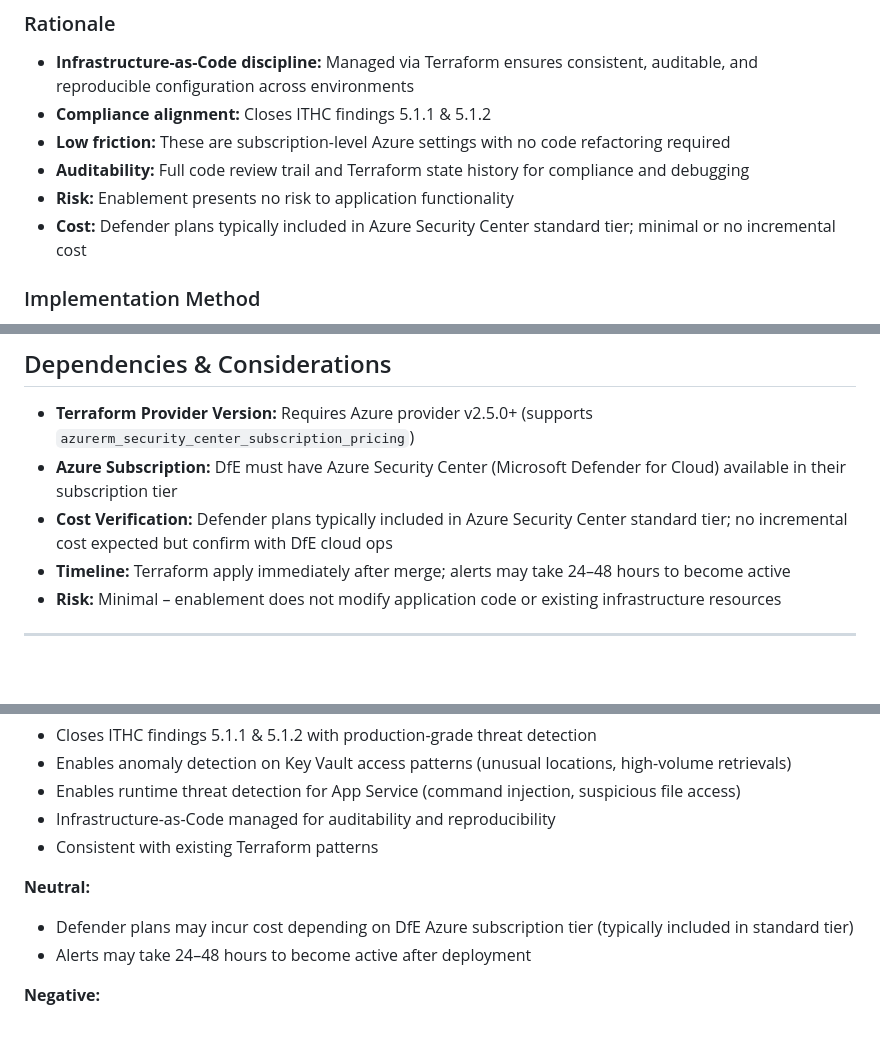
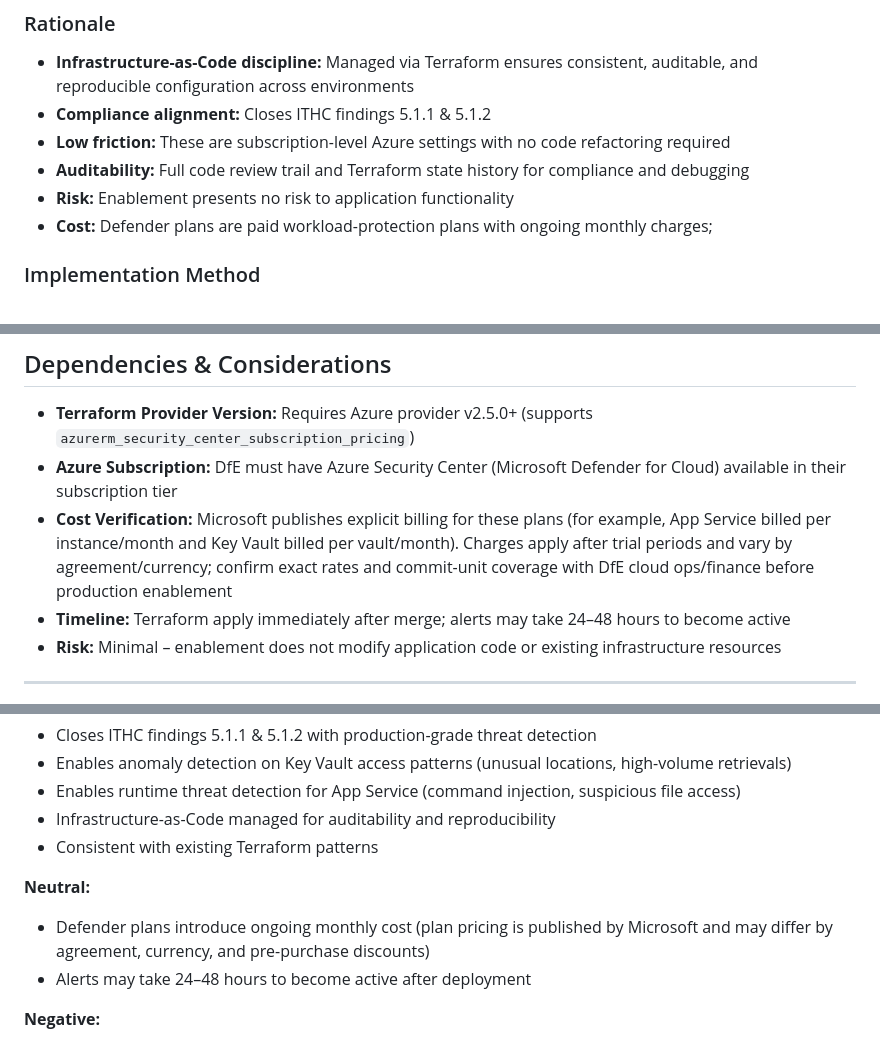
Before and after one commit to DFE-Digital/early-years-foundation-reform, a Markdown page: adr/0014-microsoft-defender-for-cloud.md, 3 parts joined by grey strips. GitHub-like rendering; blank space fills up the shorter version.

Commit message:
Clarify cost implications of Microsoft Defender plans in documentation; update cost verification details and ongoing charges

```diff
--- a/adr/0014-microsoft-defender-for-cloud.md
+++ b/adr/0014-microsoft-defender-for-cloud.md
@@ -43,7 +43,7 @@ Both provide critical security monitoring aligned with DfE baseline security req
 - **Low friction:** These are subscription-level Azure settings with no code refactoring required
 - **Auditability:** Full code review trail and Terraform state history for compliance and debugging
 - **Risk:** Enablement presents no risk to application functionality
-- **Cost:** Defender plans typically included in Azure Security Center standard tier; minimal or no incremental cost
+- **Cost:** Defender plans are paid workload-protection plans with ongoing monthly charges;
 
 ### Implementation Method
 
@@ -125,7 +125,7 @@ resource "azurerm_security_center_subscription_pricing" "appservice" {
 
 - **Terraform Provider Version:** Requires Azure provider v2.5.0+ (supports `azurerm_security_center_subscription_pricing`)
 - **Azure Subscription:** DfE must have Azure Security Center (Microsoft Defender for Cloud) available in their subscription tier
-- **Cost Verification:** Defender plans typically included in Azure Security Center standard tier; no incremental cost expected but confirm with DfE cloud ops
+- **Cost Verification:** Microsoft publishes explicit billing for these plans (for example, App Service billed per instance/month and Key Vault billed per vault/month). Charges apply after trial periods and vary by agreement/currency; confirm exact rates and commit-unit coverage with DfE cloud ops/finance before production enablement
 - **Timeline:** Terraform apply immediately after merge; alerts may take 24–48 hours to become active
 - **Risk:** Minimal – enablement does not modify application code or existing infrastructure resources
 
@@ -148,7 +148,7 @@ resource "azurerm_security_center_subscription_pricing" "appservice" {
 - Consistent with existing Terraform patterns
 
 **Neutral:**
-- Defender plans may incur cost depending on DfE Azure subscription tier (typically included in standard tier)
+- Defender plans introduce ongoing monthly cost (plan pricing is published by Microsoft and may differ by agreement, currency, and pre-purchase discounts)
 - Alerts may take 24–48 hours to become active after deployment
 
 **Negative:**
```
